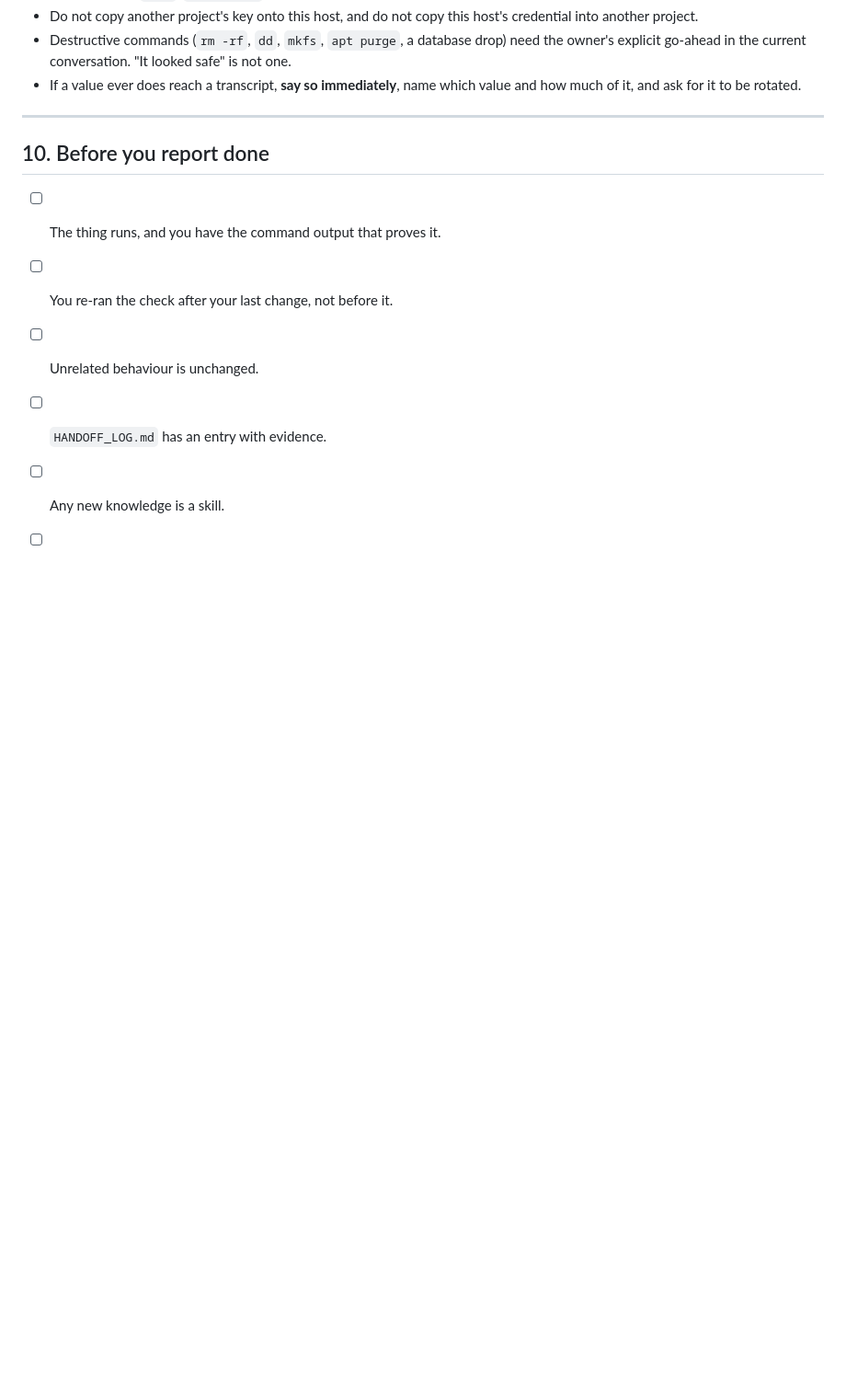
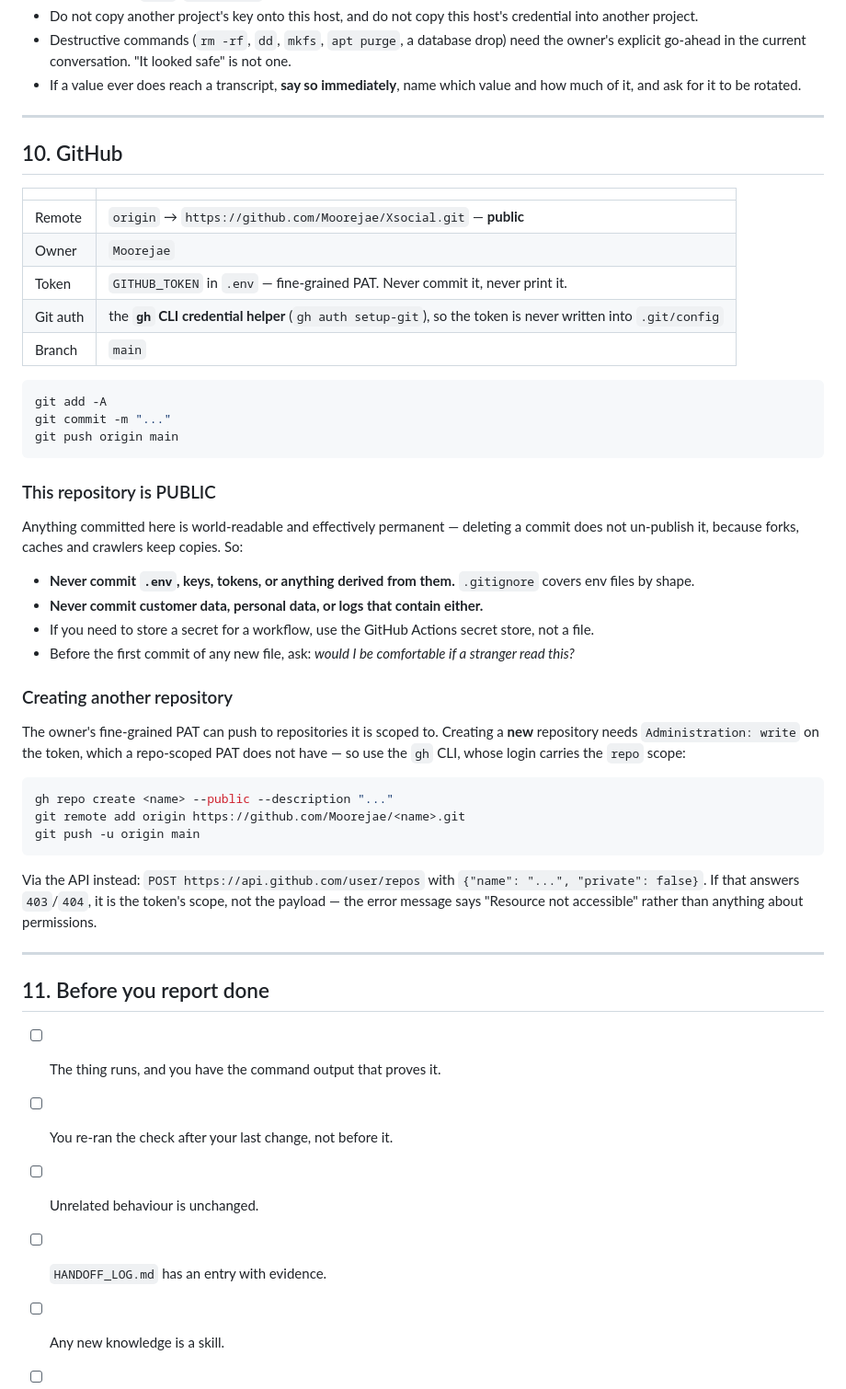
Before and after one commit to Moorejae/Xsocial, a Markdown page: AGENTS.md, the part around the change. Shown at 92% size. GitHub-like rendering; blank space fills up the shorter version.

````diff
--- a/AGENTS.md
+++ b/AGENTS.md
@@ -263,7 +263,51 @@ fallback — test it.
 
 ---
 
-## 10. Before you report done
+## 10. GitHub
+
+| | |
+| :--- | :--- |
+| Remote | `origin` → `https://github.com/Moorejae/Xsocial.git` — **public** |
+| Owner | `Moorejae` |
+| Token | `GITHUB_TOKEN` in `.env` — fine-grained PAT. Never commit it, never print it. |
+| Git auth | the **`gh` CLI credential helper** (`gh auth setup-git`), so the token is never written into `.git/config` |
+| Branch | `main` |
+
+```powershell
+git add -A
+git commit -m "..."
+git push origin main
+```
+
+### This repository is PUBLIC
+
+Anything committed here is world-readable and effectively permanent — deleting a commit does not un-publish it, because
+forks, caches and crawlers keep copies. So:
+
+- **Never commit `.env`, keys, tokens, or anything derived from them.** `.gitignore` covers env files by shape.
+- **Never commit customer data, personal data, or logs that contain either.**
+- If you need to store a secret for a workflow, use the GitHub Actions secret store, not a file.
+- Before the first commit of any new file, ask: *would I be comfortable if a stranger read this?*
+
+### Creating another repository
+
+The owner's fine-grained PAT can push to repositories it is scoped to. Creating a **new** repository needs
+`Administration: write` on the token, which a repo-scoped PAT does not have — so use the `gh` CLI, whose login carries
+the `repo` scope:
+
+```powershell
+gh repo create <name> --public --description "..."
+git remote add origin https://github.com/Moorejae/<name>.git
+git push -u origin main
+```
+
+Via the API instead: `POST https://api.github.com/user/repos` with `{"name": "...", "private": false}`. If that answers
+`403`/`404`, it is the token's scope, not the payload — the error message says "Resource not accessible" rather than
+anything about permissions.
+
+---
+
+## 11. Before you report done
 
 - [ ] The thing runs, and you have the command output that proves it.
 - [ ] You re-ran the check after your last change, not before it.
````
Also changed, not shown: HANDOFF_LOG.md (+41 -0 lines).
